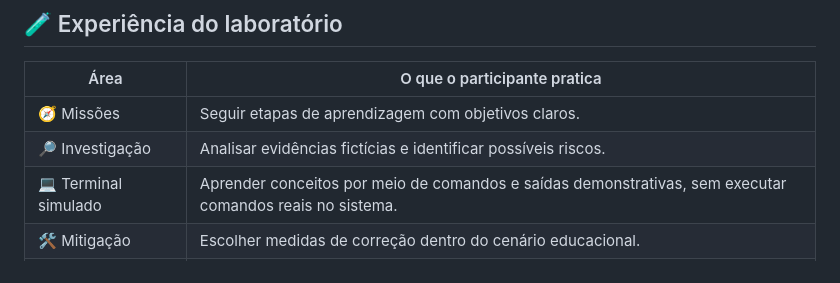
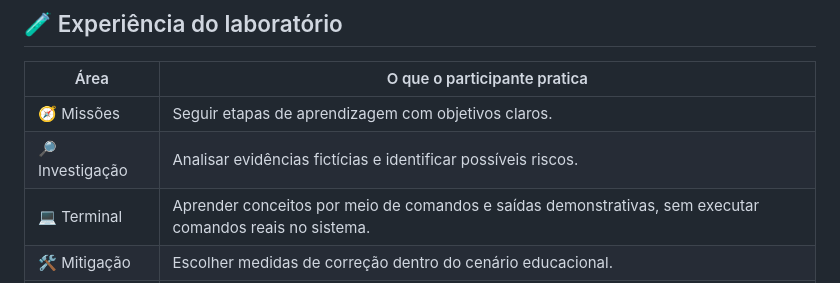
Before and after one commit to sandronsk1977-creator/Aula_Risco_PHP, a Markdown page: README.md, the part around the change. Drawn GitHub-style.

Commit message:
Update terminal section name in README

```diff
--- a/README.md
+++ b/README.md
@@ -43,7 +43,7 @@ A proposta é oferecer uma experiência prática e visual diretamente no navegad
 |---|---|
 | 🧭 Missões | Seguir etapas de aprendizagem com objetivos claros. |
 | 🔎 Investigação | Analisar evidências fictícias e identificar possíveis riscos. |
-| 💻 Terminal simulado | Aprender conceitos por meio de comandos e saídas demonstrativas, sem executar comandos reais no sistema. |
+| 💻 Terminal | Aprender conceitos por meio de comandos e saídas demonstrativas, sem executar comandos reais no sistema. |
 | 🛠️ Mitigação | Escolher medidas de correção dentro do cenário educacional. |
 | 📊 Progresso | Acompanhar as etapas concluídas, se esse recurso estiver disponível na versão atual. |
 | 🏆 Conclusão | Consultar um resumo de aprendizagem e certificado, se implementados. |
```
